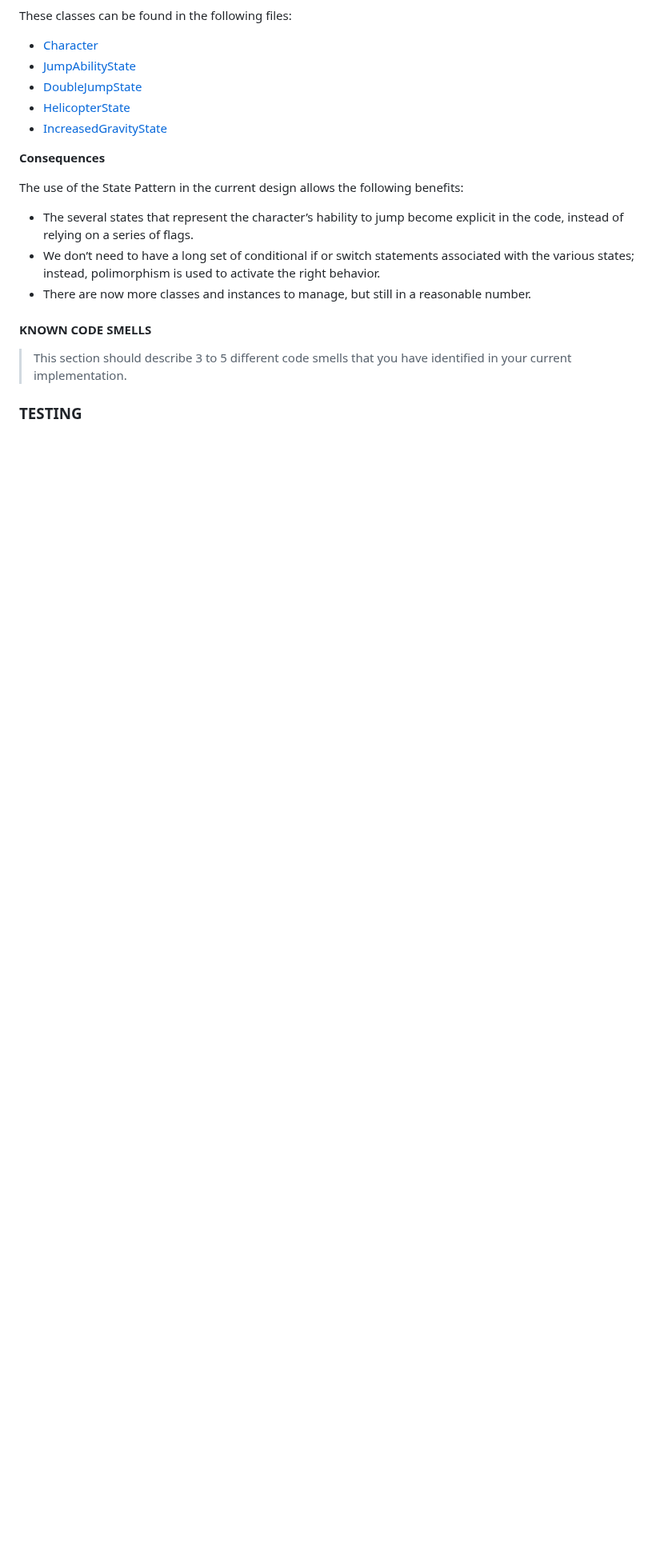
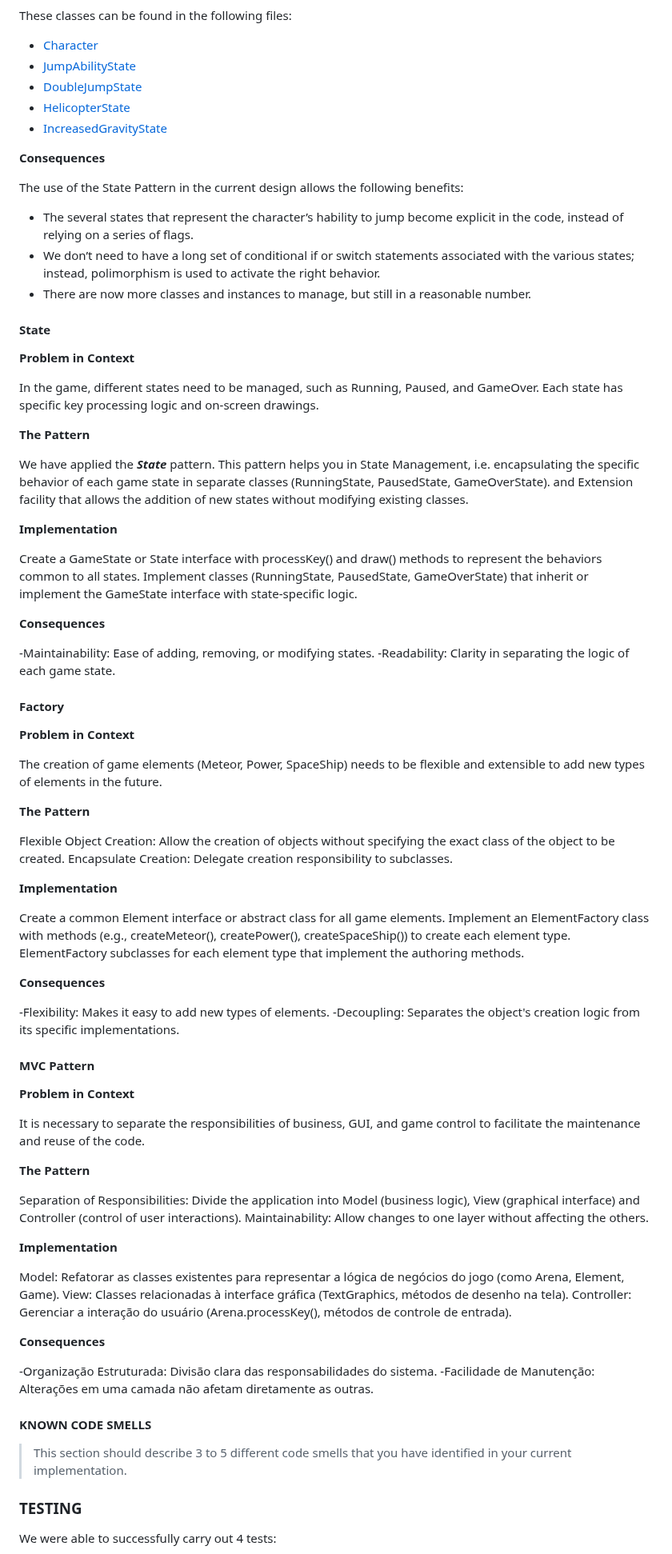
Before and after one commit to mguerrinha/FEUP-LDTS-SpaceShooter, a Markdown page: README.md, the part around one of its changes. Shown at 80% size. GitHub-like rendering; blank space fills up the shorter version.

Commit message:
Menu and Arena

```diff
--- a/README.md
+++ b/README.md
@@ -68,9 +81,79 @@ The use of the State Pattern in the current design allows the following benefits
 - We don’t need to have a long set of conditional if or switch statements associated with the various states; instead, polimorphism is used to activate the right behavior.
 - There are now more classes and instances to manage, but still in a reasonable number.
 
+#### State
+
+**Problem in Context**
+
+In the game, different states need to be managed, such as Running, Paused, and GameOver. Each state has specific key processing logic and on-screen drawings.
+
+**The Pattern**
+
+We have applied the ***State*** pattern. This pattern helps you in State Management, i.e. encapsulating the specific behavior of each game state in separate classes (RunningState, PausedState, GameOverState). and Extension facility that allows the addition of new states without modifying existing classes.
+
+**Implementation**
+
+Create a GameState or State interface with processKey() and draw() methods to represent the behaviors common to all states.
+Implement classes (RunningState, PausedState, GameOverState) that inherit or implement the GameState interface with state-specific logic.
+
+**Consequences**
+
+-Maintainability: Ease of adding, removing, or modifying states.
+-Readability: Clarity in separating the logic of each game state.
+
+#### Factory
+
+**Problem in Context**
+
+The creation of game elements (Meteor, Power, SpaceShip) needs to be flexible and extensible to add new types of elements in the future.
+
+
+**The Pattern**
+
+Flexible Object Creation: Allow the creation of objects without specifying the exact class of the object to be created.
+Encapsulate Creation: Delegate creation responsibility to subclasses.
+
+**Implementation**
+
+Create a common Element interface or abstract class for all game elements.
+Implement an ElementFactory class with methods (e.g., createMeteor(), createPower(), createSpaceShip()) to create each element type.
+ElementFactory subclasses for each element type that implement the authoring methods.
+
+
+**Consequences**
+
+-Flexibility: Makes it easy to add new types of elements.
+-Decoupling: Separates the object's creation logic from its specific implementations.
+
+#### MVC Pattern
+
+**Problem in Context**
+
+It is necessary to separate the responsibilities of business, GUI, and game control to facilitate the maintenance and reuse of the code.
+
+**The Pattern**
+
+Separation of Responsibilities: Divide the application into Model (business logic), View (graphical interface) and Controller (control of user interactions).
+Maintainability: Allow changes to one layer without affecting the others.
+
+**Implementation**
+
+Model: Refatorar as classes existentes para representar a lógica de negócios do jogo (como Arena, Element, Game).
+View: Classes relacionadas à interface gráfica (TextGraphics, métodos de desenho na tela).
+Controller: Gerenciar a interação do usuário (Arena.processKey(), métodos de controle de entrada).
+
+
+**Consequences**
+
+-Organização Estruturada: Divisão clara das responsabilidades do sistema.
+-Facilidade de Manutenção: Alterações em uma camada não afetam diretamente as outras.
+
+
+
 #### KNOWN CODE SMELLS
 
 > This section should describe 3 to 5 different code smells that you have identified in your current implementation.
 
 ### TESTING
+We were able to successfully carry out 4 tests:
 
```
Also changed, not shown: other parts of README.md (+31 -4 lines).
